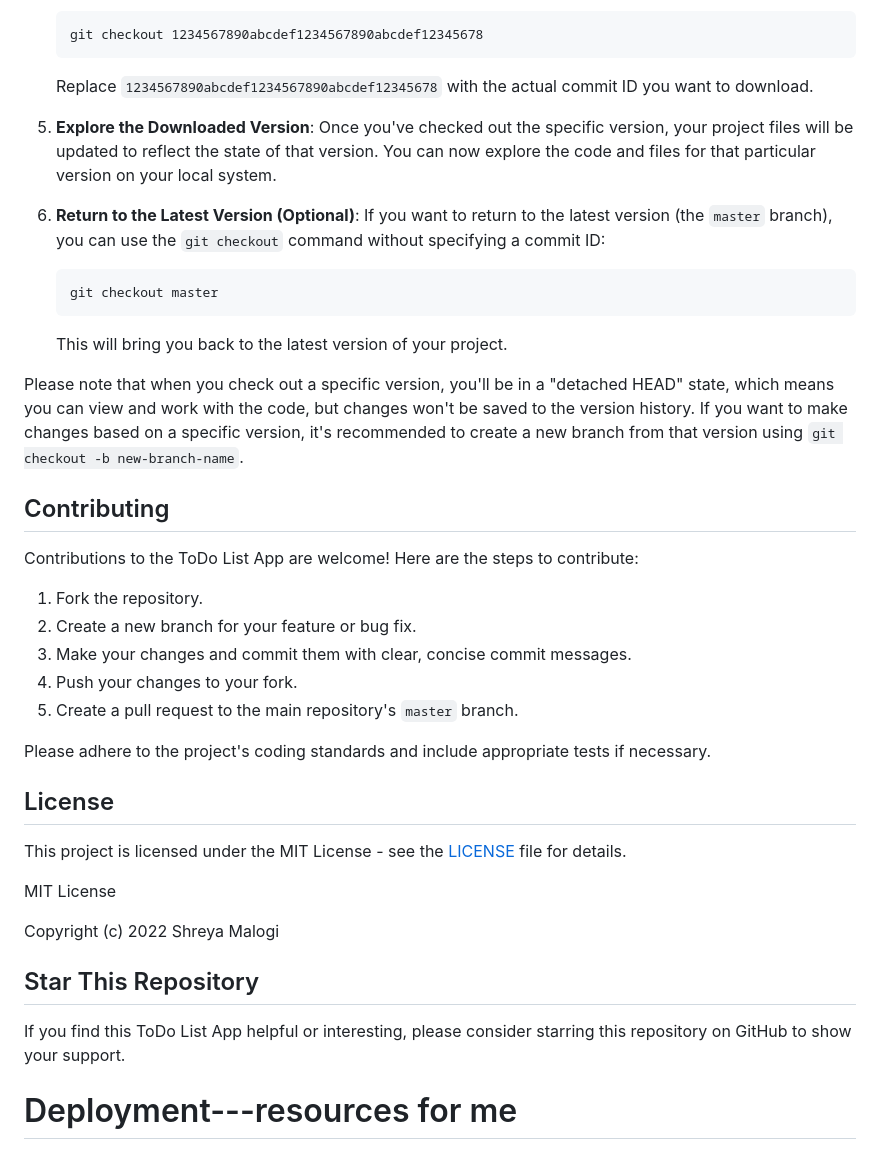
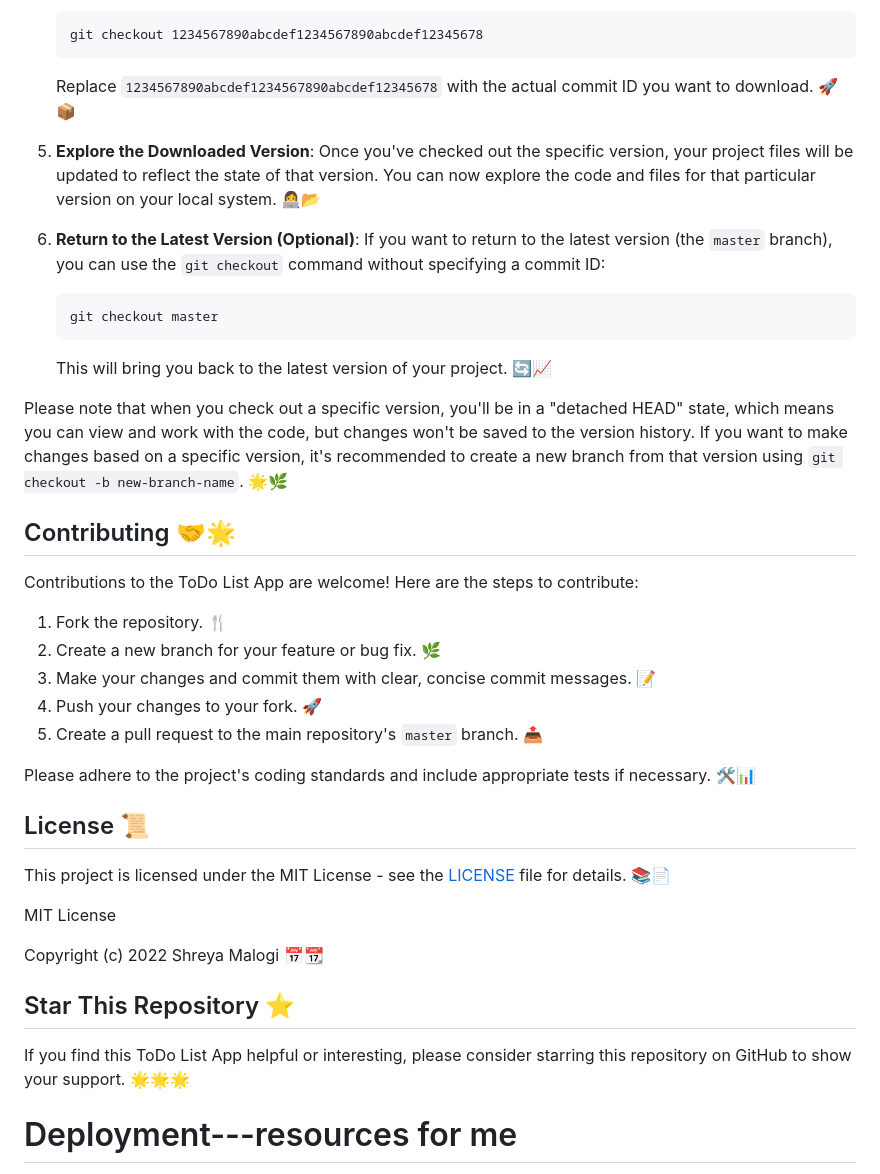
Before and after one commit to shreyamalogi/Task-Management-App, a Markdown page: README.md, the part around the change printed below. Drawn GitHub-style.

````diff
--- a/README.md
+++ b/README.md
@@ -174,9 +170,9 @@ To download a specific version of your project using the command line (CMD or te
    git checkout 1234567890abcdef1234567890abcdef12345678
    ```
 
-   Replace `1234567890abcdef1234567890abcdef12345678` with the actual commit ID you want to download.
+   Replace `1234567890abcdef1234567890abcdef12345678` with the actual commit ID you want to download. 🚀📦
 
-5. **Explore the Downloaded Version**: Once you've checked out the specific version, your project files will be updated to reflect the state of that version. You can now explore the code and files for that particular version on your local system.
+5. **Explore the Downloaded Version**: Once you've checked out the specific version, your project files will be updated to reflect the state of that version. You can now explore the code and files for that particular version on your local system. 👩‍💻📂
 
 6. **Return to the Latest Version (Optional)**: If you want to return to the latest version (the `master` branch), you can use the `git checkout` command without specifying a commit ID:
 
@@ -184,35 +180,33 @@ To download a specific version of your project using the command line (CMD or te
    git checkout master
    ```
 
-   This will bring you back to the latest version of your project.
+   This will bring you back to the latest version of your project. 🔄📈
 
-Please note that when you check out a specific version, you'll be in a "detached HEAD" state, which means you can view and work with the code, but changes won't be saved to the version history. If you want to make changes based on a specific version, it's recommended to create a new branch from that version using `git checkout -b new-branch-name`.
+Please note that when you check out a specific version, you'll be in a "detached HEAD" state, which means you can view and work with the code, but changes won't be saved to the version history. If you want to make changes based on a specific version, it's recommended to create a new branch from that version using `git checkout -b new-branch-name`. 🌟🌿
 
-## Contributing
+## Contributing 🤝🌟
 
 Contributions to the ToDo List App are welcome! Here are the steps to contribute:
 
-1. Fork the repository.
-2. Create a new branch for your feature or bug fix.
-3. Make your changes and commit them with clear, concise commit messages.
-4. Push your changes to your fork.
-5. Create a pull request to the main repository's `master` branch.
+1. Fork the repository. 🍴
+2. Create a new branch for your feature or bug fix. 🌿
+3. Make your changes and commit them with clear, concise commit messages. 📝
+4. Push your changes to your fork. 🚀
+5. Create a pull request to the main repository's `master` branch. 📤
 
-Please adhere to the project's coding standards and include appropriate tests if necessary.
+Please adhere to the project's coding standards and include appropriate tests if necessary. 🛠️📊
 
-## License
+## License 📜
 
-This project is licensed under the MIT License - see the [LICENSE](LICENSE) file for details.
+This project is licensed under the MIT License - see the [LICENSE](LICENSE) file for details. 📚📄
 
 MIT License
 
-Copyright (c) 2022 Shreya Malogi
+Copyright (c) 2022 Shreya Malogi 📅📆
 
+## Star This Repository ⭐
 
-
-## Star This Repository
-
-If you find this ToDo List App helpful or interesting, please consider starring this repository on GitHub to show your support.
+If you find this ToDo List App helpful or interesting, please consider starring this repository on GitHub to show your support. 🌟🌟🌟
 
 
 
````
Also changed, not shown: other parts of README.md (+70 -74 lines).
